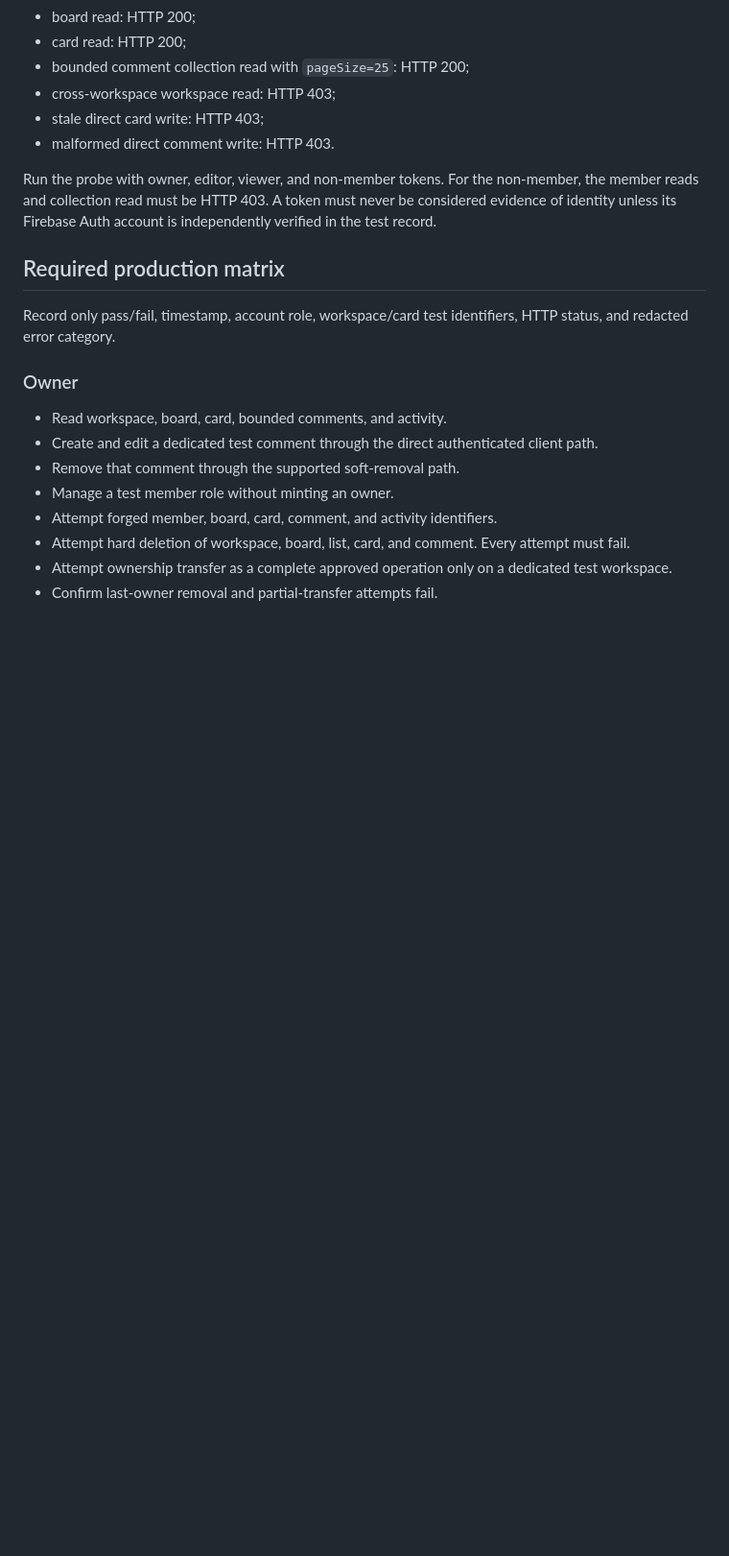
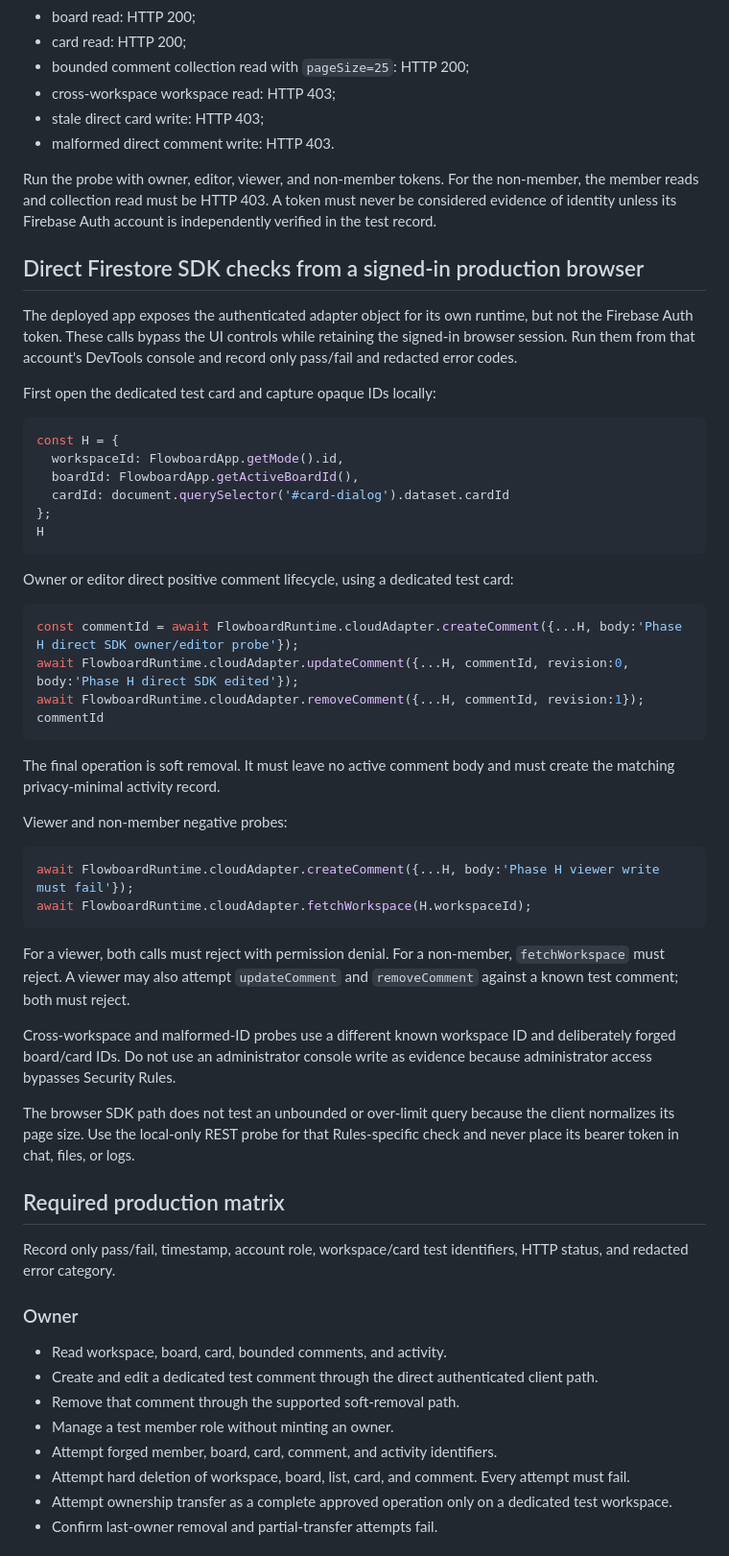
Before and after one commit to kcchanai/UH-Trello, a Markdown page: PHASE_H_RELEASE_VALIDATION.md, the part around the change. Shown at 96% size. Rendered like a GitHub page; blank space fills up the shorter version.

Commit message:
Document direct production authorization probes

````diff
--- a/PHASE_H_RELEASE_VALIDATION.md
+++ b/PHASE_H_RELEASE_VALIDATION.md
@@ -61,6 +61,45 @@ Expected results for a member token:
 - malformed direct comment write: HTTP 403.
 
 Run the probe with owner, editor, viewer, and non-member tokens. For the non-member, the member reads and collection read must be HTTP 403. A token must never be considered evidence of identity unless its Firebase Auth account is independently verified in the test record.
+
+## Direct Firestore SDK checks from a signed-in production browser
+
+The deployed app exposes the authenticated adapter object for its own runtime, but not the Firebase Auth token. These calls bypass the UI controls while retaining the signed-in browser session. Run them from that account's DevTools console and record only pass/fail and redacted error codes.
+
+First open the dedicated test card and capture opaque IDs locally:
+
+```js
+const H = {
+  workspaceId: FlowboardApp.getMode().id,
+  boardId: FlowboardApp.getActiveBoardId(),
+  cardId: document.querySelector('#card-dialog').dataset.cardId
+};
+H
+```
+
+Owner or editor direct positive comment lifecycle, using a dedicated test card:
+
+```js
+const commentId = await FlowboardRuntime.cloudAdapter.createComment({...H, body:'Phase H direct SDK owner/editor probe'});
+await FlowboardRuntime.cloudAdapter.updateComment({...H, commentId, revision:0, body:'Phase H direct SDK edited'});
+await FlowboardRuntime.cloudAdapter.removeComment({...H, commentId, revision:1});
+commentId
+```
+
+The final operation is soft removal. It must leave no active comment body and must create the matching privacy-minimal activity record.
+
+Viewer and non-member negative probes:
+
+```js
+await FlowboardRuntime.cloudAdapter.createComment({...H, body:'Phase H viewer write must fail'});
+await FlowboardRuntime.cloudAdapter.fetchWorkspace(H.workspaceId);
+```
+
+For a viewer, both calls must reject with permission denial. For a non-member, `fetchWorkspace` must reject. A viewer may also attempt `updateComment` and `removeComment` against a known test comment; both must reject.
+
+Cross-workspace and malformed-ID probes use a different known workspace ID and deliberately forged board/card IDs. Do not use an administrator console write as evidence because administrator access bypasses Security Rules.
+
+The browser SDK path does not test an unbounded or over-limit query because the client normalizes its page size. Use the local-only REST probe for that Rules-specific check and never place its bearer token in chat, files, or logs.
 
 ## Required production matrix
 
````
